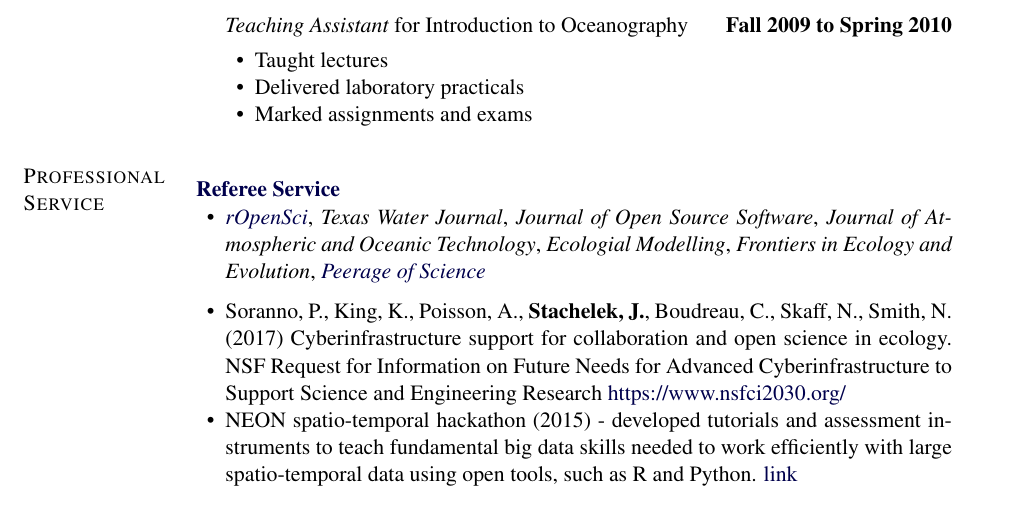
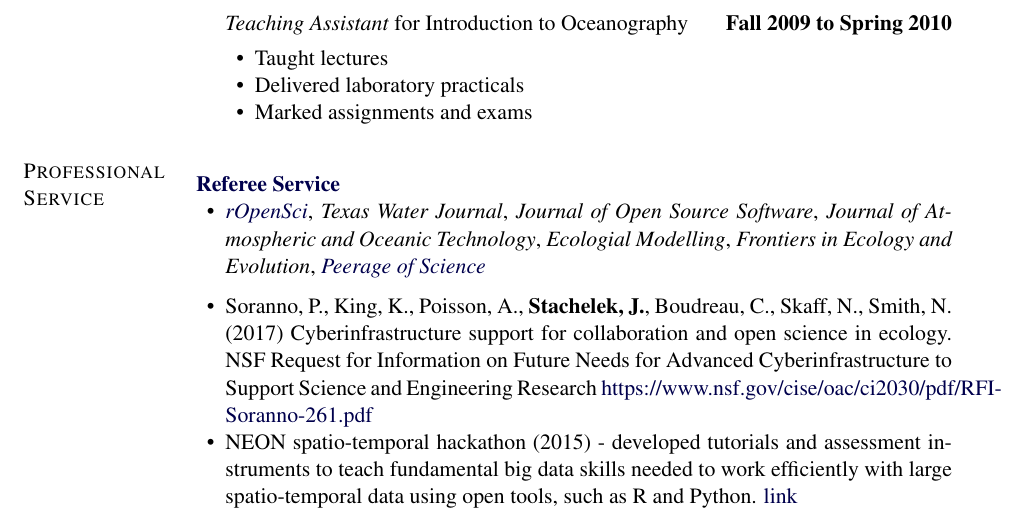
Before and after one commit to jsta/jsta.github.io, a LaTeX CV (cv.tex): part of page 4 of 6, cut so that both start at the same text. Compiled offline with pdfLaTeX.

Commit message:
link to nsf cyber response

```diff
--- a/cv.tex
+++ b/cv.tex
@@ -634,7 +634,7 @@ Port Aransas, TX
 
 \begin{innerlist}
 
-\item Soranno, P., King, K., Poisson, A., \textbf{Stachelek, J.}, Boudreau, C., Skaff, N., Smith, N. (2017) Cyberinfrastructure support for collaboration and open science in ecology. NSF Request for Information on Future Needs for Advanced Cyberinfrastructure to Support Science and Engineering Research \href{https://www.nsfci2030.org/}{https://www.nsfci2030.org/}
+\item Soranno, P., King, K., Poisson, A., \textbf{Stachelek, J.}, Boudreau, C., Skaff, N., Smith, N. (2017) Cyberinfrastructure support for collaboration and open science in ecology. NSF Request for Information on Future Needs for Advanced Cyberinfrastructure to Support Science and Engineering Research \href{https://www.nsf.gov/cise/oac/ci2030/pdf/RFI-Soranno-261.pdf}{https://www.nsf.gov/cise/oac/ci2030/pdf/RFI-Soranno-261.pdf}
 
 \item NEON spatio-temporal hackathon (2015) - developed tutorials and assessment instruments to teach fundamental big data skills needed to work efficiently with large spatio-temporal data using open tools, such as R and Python. \href{http://www.neoninc.org/updates-events/update/nsf-biocenters-unite-close-scientific-data-skills-gap-focus-phenology}{link}
 
```
Also changed, not shown: cv.md (+1 -1 lines).
